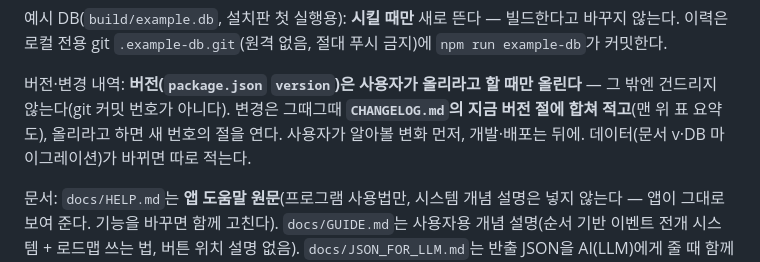
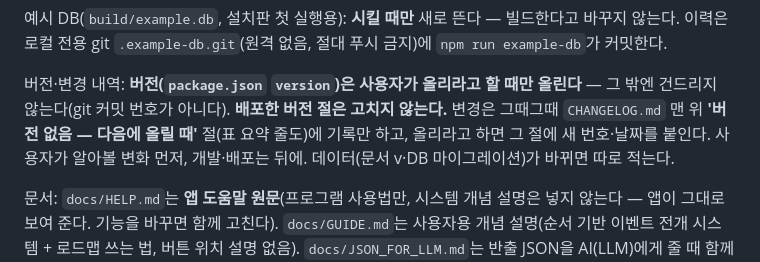
Before and after one commit to ggapsang/roadmap-board, a Markdown page: CLAUDE.md, the part around the change. Rendered like a GitHub page.

```diff
--- a/CLAUDE.md
+++ b/CLAUDE.md
@@ -80,8 +80,8 @@ src/               렌더러 (프레임워크 없음, ES 모듈)
 `.example-db.git`(원격 없음, 절대 푸시 금지)에 `npm run example-db`가 커밋한다.
 
 버전·변경 내역: **버전(`package.json` `version`)은 사용자가 올리라고 할 때만 올린다** — 그 밖엔 건드리지 않는다(git
-커밋 번호가 아니다). 변경은 그때그때 **`CHANGELOG.md`의 지금 버전 절에 합쳐 적고**(맨 위 표 요약도), 올리라고 하면 새
-번호의 절을 연다. 사용자가 알아볼 변화 먼저, 개발·배포는 뒤에. 데이터(문서 v·DB 마이그레이션)가 바뀌면 따로 적는다.
+커밋 번호가 아니다). **배포한 버전 절은 고치지 않는다.** 변경은 그때그때 `CHANGELOG.md` 맨 위 **'버전 없음 — 다음에 올릴 때'**
+절(표 요약 줄도)에 기록만 하고, 올리라고 하면 그 절에 새 번호·날짜를 붙인다. 사용자가 알아볼 변화 먼저, 개발·배포는 뒤에. 데이터(문서 v·DB 마이그레이션)가 바뀌면 따로 적는다.
 
 문서: `docs/HELP.md`는 **앱 도움말 원문**(프로그램 사용법만, 시스템 개념 설명은 넣지 않는다 — 앱이 그대로
 보여 준다. 기능을 바꾸면 함께 고친다). `docs/GUIDE.md`는 사용자용 개념 설명(순서 기반 이벤트 전개 시스템 +
```
Also changed, not shown: CHANGELOG.md (+13 -9 lines).
